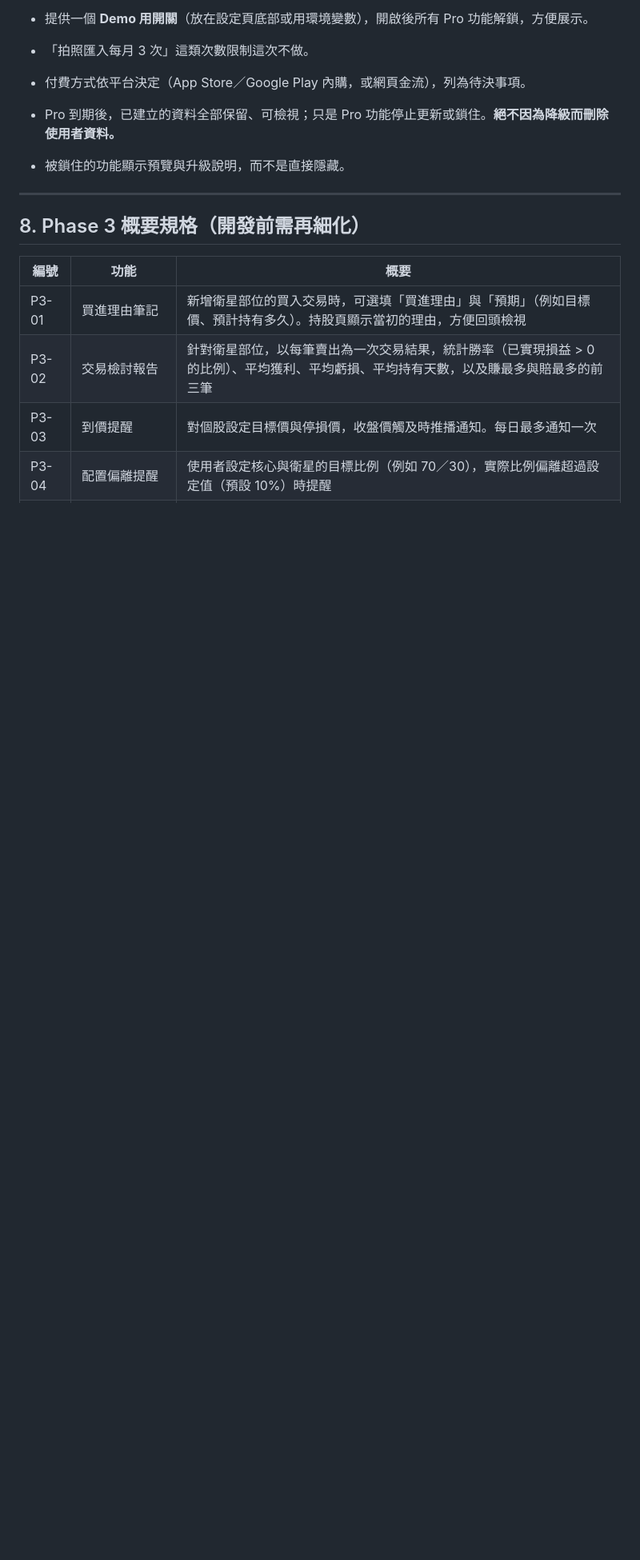
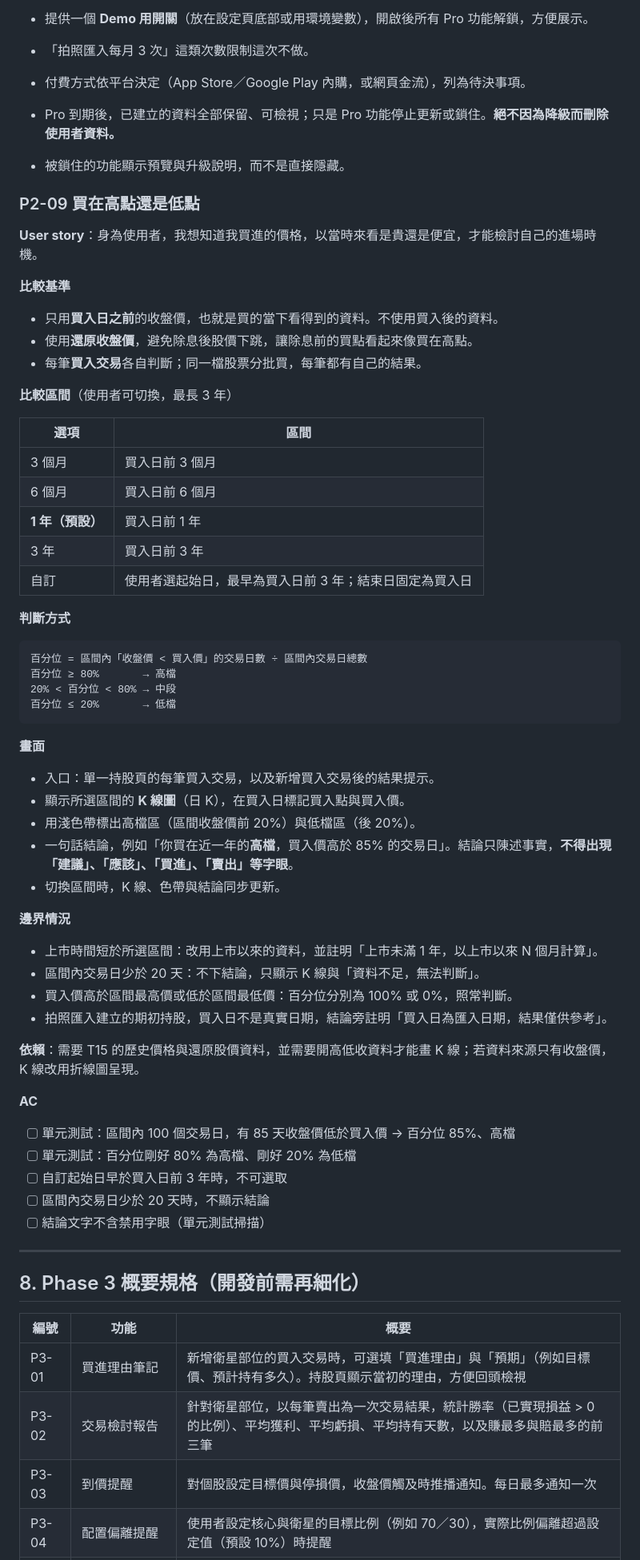
Before and after one commit to kim85326/cspo, a Markdown page: docs/product-spec.md, the part around one of its changes. Shown at 80% size. Drawn GitHub-style; blank space fills up the shorter version.

Commit message:
規格書新增 P2-09：買在高點還是低點
- 只用買入日之前的還原收盤價，區間 3 個月／6 個月／1 年（預設）／3 年／自訂（最長 3 年）
- 買入價百分位 ≥80% 高檔、≤20% 低檔，K 線圖標出買入點與高低檔色帶
- 尚未排入 Tech Day 順序，待 PO 決定

````diff
--- a/docs/product-spec.md
+++ b/docs/product-spec.md
@@ -568,6 +569,54 @@
 - Pro 到期後，已建立的資料全部保留、可檢視；只是 Pro 功能停止更新或鎖住。**絕不因為降級而刪除使用者資料。**
 - 被鎖住的功能顯示預覽與升級說明，而不是直接隱藏。
 
+### P2-09 買在高點還是低點
+**User story**：身為使用者，我想知道我買進的價格，以當時來看是貴還是便宜，才能檢討自己的進場時機。
+
+**比較基準**
+- 只用**買入日之前**的收盤價，也就是買的當下看得到的資料。不使用買入後的資料。
+- 使用**還原收盤價**，避免除息後股價下跳，讓除息前的買點看起來像買在高點。
+- 每筆**買入交易**各自判斷；同一檔股票分批買，每筆都有自己的結果。
+
+**比較區間**（使用者可切換，最長 3 年）
+
+| 選項 | 區間 |
+|---|---|
+| 3 個月 | 買入日前 3 個月 |
+| 6 個月 | 買入日前 6 個月 |
+| **1 年（預設）** | 買入日前 1 年 |
+| 3 年 | 買入日前 3 年 |
+| 自訂 | 使用者選起始日，最早為買入日前 3 年；結束日固定為買入日 |
+
+**判斷方式**
+```
+百分位 = 區間內「收盤價 < 買入價」的交易日數 ÷ 區間內交易日總數
+百分位 ≥ 80%       → 高檔
+20% < 百分位 < 80% → 中段
+百分位 ≤ 20%       → 低檔
+```
+
+**畫面**
+- 入口：單一持股頁的每筆買入交易，以及新增買入交易後的結果提示。
+- 顯示所選區間的 **K 線圖**（日 K），在買入日標記買入點與買入價。
+- 用淺色帶標出高檔區（區間收盤價前 20%）與低檔區（後 20%）。
+- 一句話結論，例如「你買在近一年的**高檔**，買入價高於 85% 的交易日」。結論只陳述事實，**不得出現「建議」、「應該」、「買進」、「賣出」等字眼**。
+- 切換區間時，K 線、色帶與結論同步更新。
+
+**邊界情況**
+- 上市時間短於所選區間：改用上市以來的資料，並註明「上市未滿 1 年，以上市以來 N 個月計算」。
+- 區間內交易日少於 20 天：不下結論，只顯示 K 線與「資料不足，無法判斷」。
+- 買入價高於區間最高價或低於區間最低價：百分位分別為 100% 或 0%，照常判斷。
+- 拍照匯入建立的期初持股，買入日不是真實日期，結論旁註明「買入日為匯入日期，結果僅供參考」。
+
+**依賴**：需要 T15 的歷史價格與還原股價資料，並需要開高低收資料才能畫 K 線；若資料來源只有收盤價，K 線改用折線圖呈現。
+
+**AC**
+- [ ] 單元測試：區間內 100 個交易日，有 85 天收盤價低於買入價 → 百分位 85%、高檔
+- [ ] 單元測試：百分位剛好 80% 為高檔、剛好 20% 為低檔
+- [ ] 自訂起始日早於買入日前 3 年時，不可選取
+- [ ] 區間內交易日少於 20 天時，不顯示結論
+- [ ] 結論文字不含禁用字眼（單元測試掃描）
+
 ---
 
 ## 8. Phase 3 概要規格（開發前需再細化）
````
Also changed, not shown: other parts of docs/product-spec.md (+1 -0 lines).
